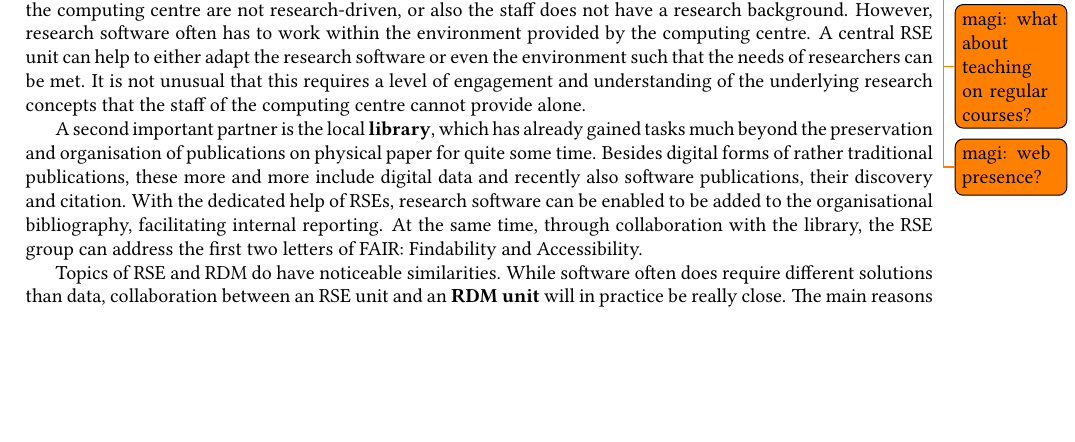
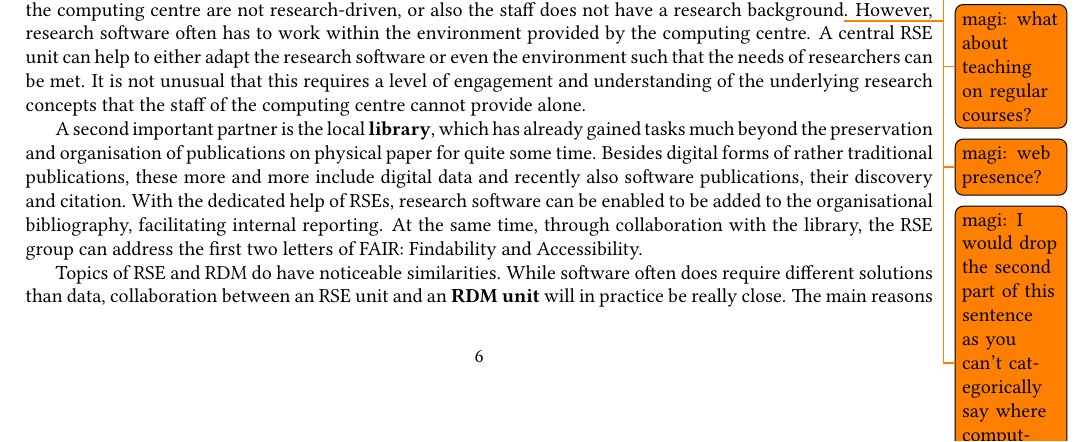
Before and after one commit to DE-RSE/2023_paper-RSE-groups, a LaTeX document (paper.tex): part of page 6 of 14, cut so that both start at the same text, the shorter picture padded with empty space. Compiled offline with pdfLaTeX; a LaTeX package or settings file that is missing is left out.

Commit message:
add remark

```diff
--- a/paper.tex
+++ b/paper.tex
@@ -385,7 +385,7 @@ Arguments and conclusions below have to be adapted to specific circumstances whe
 All research institutions in Germany do have a \textbf{computing centre} of one form or another.
 At the very least, these are the people who deal with the every-day IT-needs of the institution:
 Internet access, Email, Web\todo{magi: web presence?}, central administration of computers (at least that of administrative staff), etc.
-Typically, the assigned tasks of the computing centre are not research-driven, or also the staff does not have a research background.
+Typically, the assigned tasks of the computing centre are not research-driven, or also the staff does not have a research background\todo{magi: I would drop the second part of this sentence as you can't categorically say where computing staff are coming from.}.
 However, research software often has to work within the environment provided by the computing centre.
 A central RSE unit can help to either adapt the research software or even the environment such that the needs of researchers can be met.
 It is not unusual that this requires a level of engagement and understanding of the underlying research concepts that the staff of the computing centre cannot provide alone.
```
